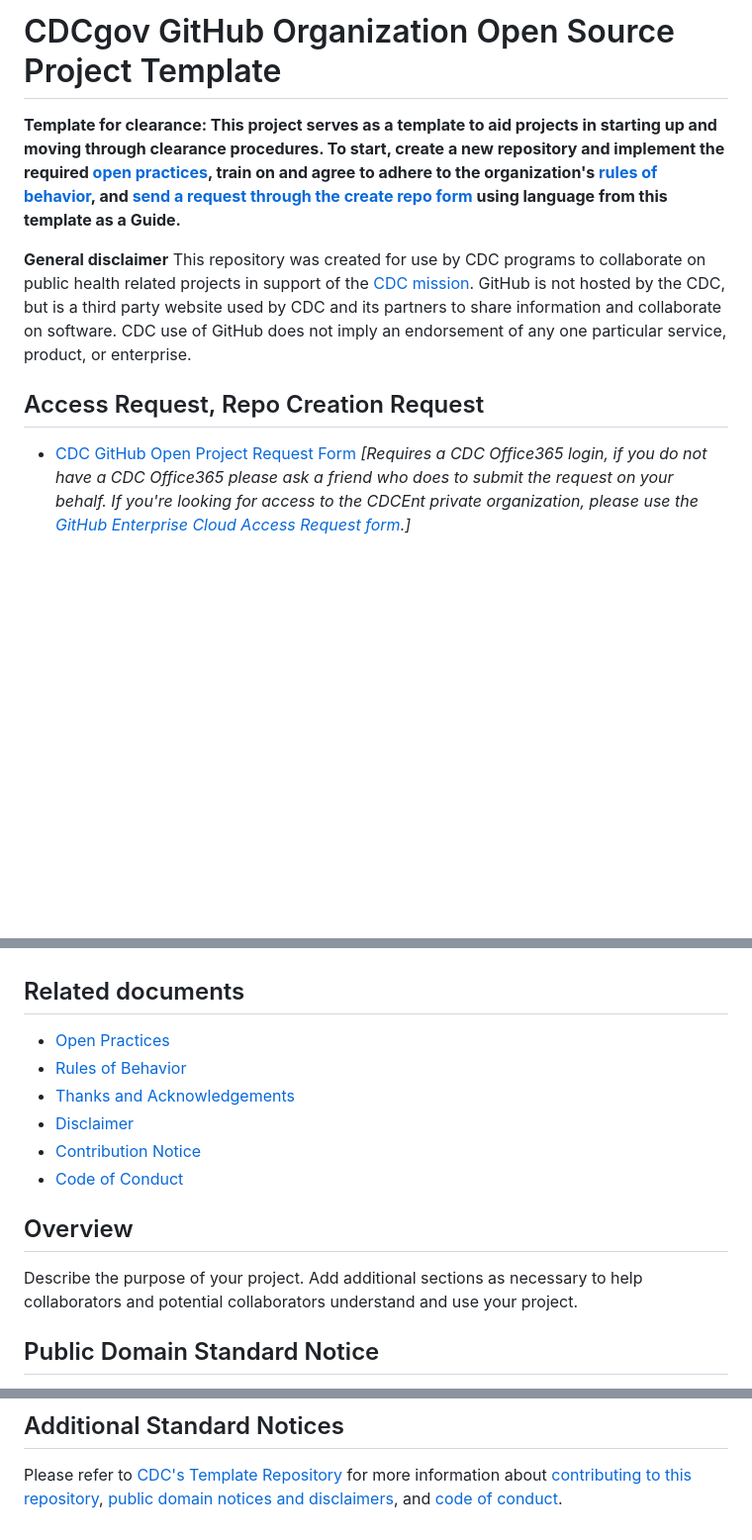
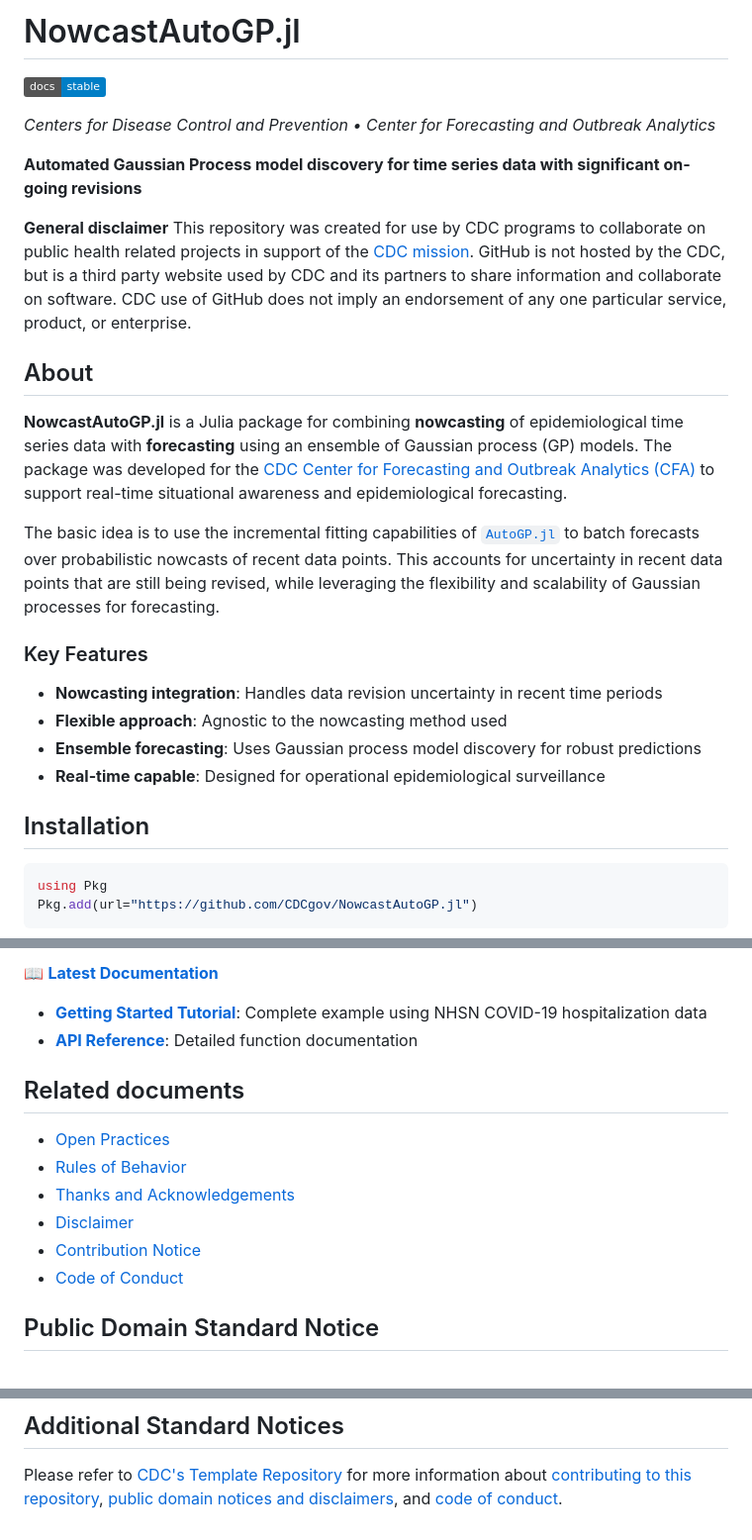
Before and after one commit to CDCgov/NowcastAutoGP, a Markdown page: README.md, 3 parts joined by grey strips. Shown: that part at 99% size. GitHub-like rendering; badges without logos; blank space fills up the shorter version.

````diff
--- a/README.md
+++ b/README.md
@@ -1,9 +1,30 @@
-# CDCgov GitHub Organization Open Source Project Template
+# NowcastAutoGP.jl
 
-**Template for clearance: This project serves as a template to aid projects in starting up and moving through clearance procedures. To start, create a new repository and implement the required [open practices](open_practices.md), train on and agree to adhere to the organization's [rules of behavior](rules_of_behavior.md), and [send a request through the create repo form](https://forms.office.com/Pages/ResponsePage.aspx?id=aQjnnNtg_USr6NJ2cHf8j44WSiOI6uNOvdWse4I-C2NUNk43NzMwODJTRzA4NFpCUk1RRU83RTFNVi4u) using language from this template as a Guide.**
+[![][docs-stable-img]][docs-stable-url]
+
+*Centers for Disease Control and Prevention • Center for Forecasting and Outbreak Analytics*
+
+**Automated Gaussian Process model discovery for time series data with significant on-going revisions**
 
 **General disclaimer** This repository was created for use by CDC programs to collaborate on public health related projects in support of the [CDC mission](https://www.cdc.gov/about/cdc/#cdc_about_cio_mission-our-mission).  GitHub is not hosted by the CDC, but is a third party website used by CDC and its partners to share information and collaborate on software. CDC use of GitHub does not imply an endorsement of any one particular service, product, or enterprise.
 
-## Access Request, Repo Creation Request
+## About
 
-* [CDC GitHub Open Project Request Form](https://forms.office.com/Pages/ResponsePage.aspx?id=aQjnnNtg_USr6NJ2cHf8j44WSiOI6uNOvdWse4I-C2NUNk43NzMwODJTRzA4NFpCUk1RRU83RTFNVi4u) _[Requires a CDC Office365 login, if you do not have a CDC Office365 please ask a friend who does to submit the request on your behalf. If you're looking for access to the CDCEnt private organization, please use the [GitHub Enterprise Cloud Access Request form](https://forms.office.com/Pages/ResponsePage.aspx?id=aQjnnNtg_USr6NJ2cHf8j44WSiOI6uNOvdWse4I-C2NUQjVJVDlKS1c0SlhQSUxLNVBaOEZCNUczVS4u).]_
+**NowcastAutoGP.jl** is a Julia package for combining **nowcasting** of epidemiological time series data with **forecasting** using an ensemble of Gaussian process (GP) models. The package was developed for the [CDC Center for Forecasting and Outbreak Analytics (CFA)](https://www.cdc.gov/forecasting/index.html) to support real-time situational awareness and epidemiological forecasting.
+
+The basic idea is to use the incremental fitting capabilities of [`AutoGP.jl`](https://github.com/probsys/AutoGP.jl) to batch forecasts over probabilistic nowcasts of recent data points. This accounts for uncertainty in recent data points that are still being revised, while leveraging the flexibility and scalability of Gaussian processes for forecasting.
+
+### Key Features
+
+- **Nowcasting integration**: Handles data revision uncertainty in recent time periods
+- **Flexible approach**: Agnostic to the nowcasting method used
+- **Ensemble forecasting**: Uses Gaussian process model discovery for robust predictions
+- **Real-time capable**: Designed for operational epidemiological surveillance
+
+## Installation
+
+```julia
+using Pkg
+Pkg.add(url="https://github.com/CDCgov/NowcastAutoGP.jl")
+```
+
@@ -10,3 +46,7 @@
+📖 **[Latest Documentation](https://cdcgov.github.io/NowcastAutoGP.jl/)**
+
+- **[Getting Started Tutorial](https://cdcgov.github.io/NowcastAutoGP.jl/vignettes/tutorial.html)**: Complete example using NHSN COVID-19 hospitalization data
+- **[API Reference](https://cdcgov.github.io/NowcastAutoGP.jl/api.html)**: Detailed function documentation
 
 ## Related documents
 
@@ -16,10 +56,6 @@
 * [Disclaimer](DISCLAIMER.md)
 * [Contribution Notice](CONTRIBUTING.md)
 * [Code of Conduct](code-of-conduct.md)
-
-## Overview
-
-Describe the purpose of your project. Add additional sections as necessary to help collaborators and potential collaborators understand and use your project.
 
 ## Public Domain Standard Notice
 This repository constitutes a work of the United States Government and is not
@@ -73,3 +109,6 @@ published through the [CDC web site](http://www.cdc.gov).
 
 ## Additional Standard Notices
 Please refer to [CDC's Template Repository](https://github.com/CDCgov/template) for more information about [contributing to this repository](https://github.com/CDCgov/template/blob/main/CONTRIBUTING.md), [public domain notices and disclaimers](https://github.com/CDCgov/template/blob/main/DISCLAIMER.md), and [code of conduct](https://github.com/CDCgov/template/blob/main/code-of-conduct.md).
+
+[docs-stable-img]: https://img.shields.io/badge/docs-stable-blue.svg
+[docs-stable-url]: https://cdcgov.github.io/NowcastAutoGP.jl/
````
Also changed, not shown: other parts of README.md (+15 -0 lines).
